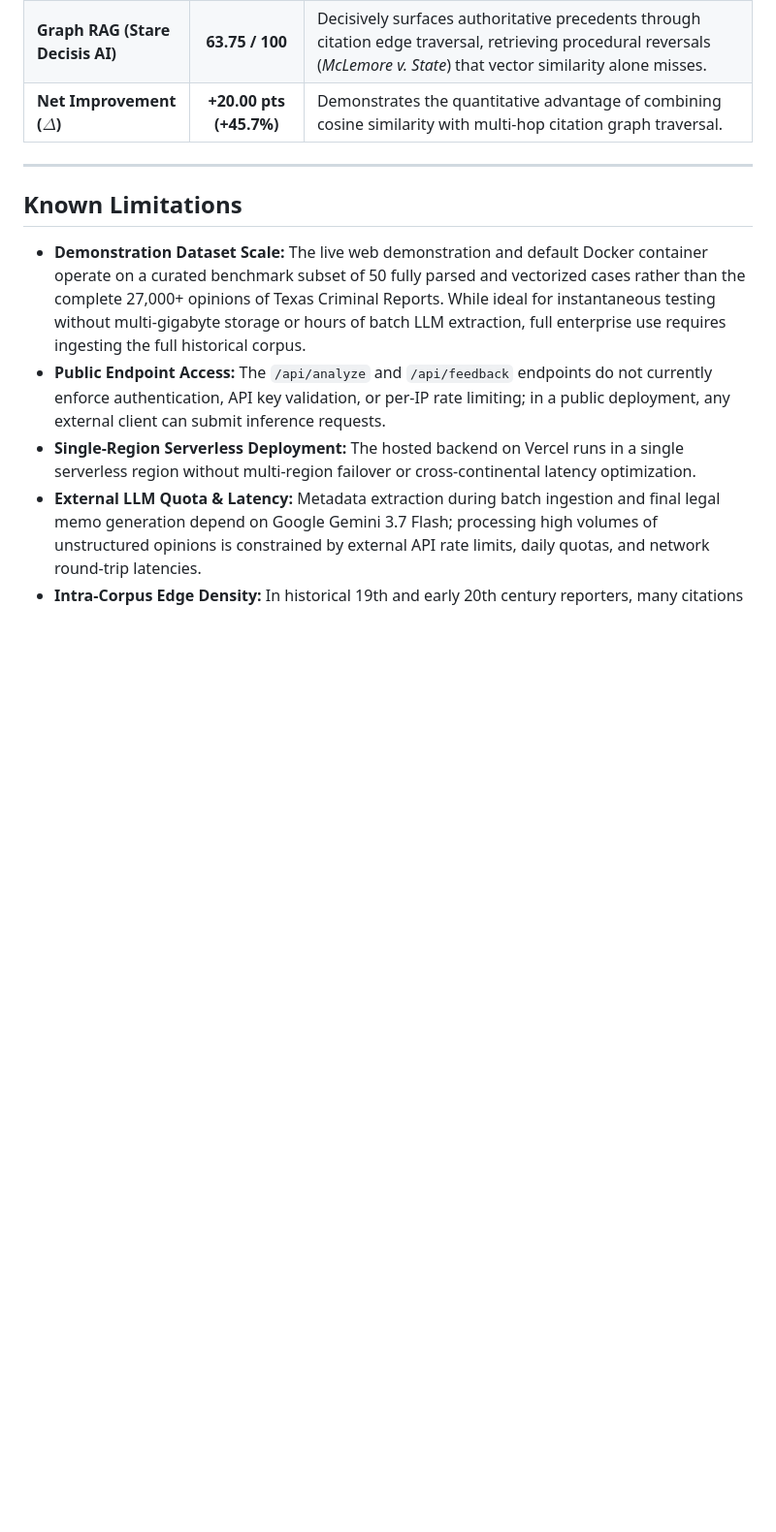
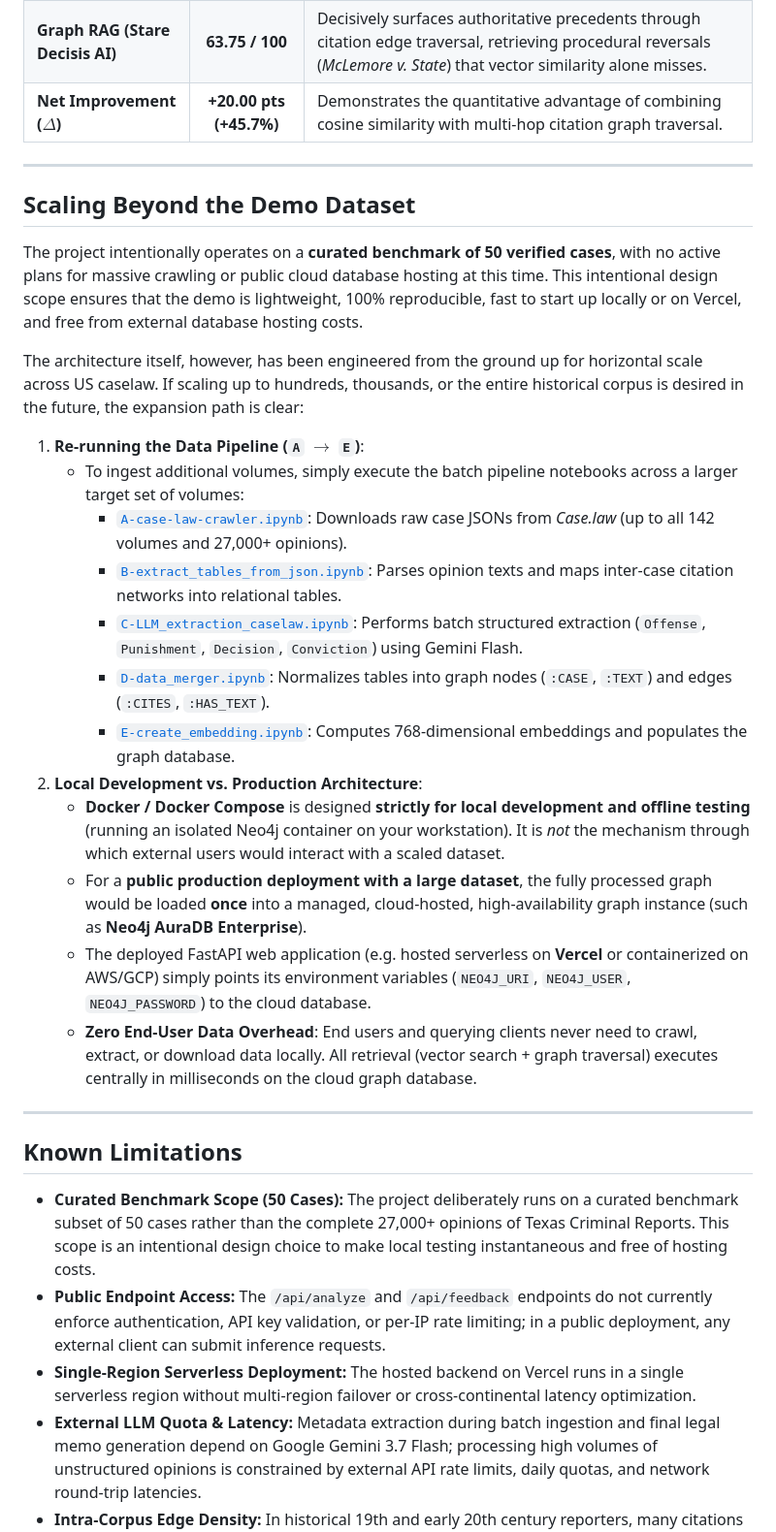
Before and after one commit to claudiabrandetti/VerdictNet, a Markdown page: README.md, the part around one of its changes. Shown at 97% size. GitHub-like rendering; blank space fills up the shorter version.

```diff
--- a/README.md
+++ b/README.md
@@ -220,9 +218,30 @@ An empirical ablation evaluation was executed via [`benchmark.py`](file:///c:/Us
 
 -----
 
+## Scaling Beyond the Demo Dataset
+
+The project intentionally operates on a **curated benchmark of 50 verified cases**, with no active plans for massive crawling or public cloud database hosting at this time. This intentional design scope ensures that the demo is lightweight, 100% reproducible, fast to start up locally or on Vercel, and free from external database hosting costs.
+
+The architecture itself, however, has been engineered from the ground up for horizontal scale across US caselaw. If scaling up to hundreds, thousands, or the entire historical corpus is desired in the future, the expansion path is clear:
+
+1. **Re-running the Data Pipeline (`A` $\rightarrow$ `E`)**:
+   - To ingest additional volumes, simply execute the batch pipeline notebooks across a larger target set of volumes:
+     - [`A-case-law-crawler.ipynb`](A-case-law-crawler.ipynb): Downloads raw case JSONs from *Case.law* (up to all 142 volumes and 27,000+ opinions).
+     - [`B-extract_tables_from_json.ipynb`](B-extract_tables_from_json.ipynb): Parses opinion texts and maps inter-case citation networks into relational tables.
+     - [`C-LLM_extraction_caselaw.ipynb`](C-LLM_extraction_caselaw.ipynb): Performs batch structured extraction (`Offense`, `Punishment`, `Decision`, `Conviction`) using Gemini Flash.
+     - [`D-data_merger.ipynb`](D-data_merger.ipynb): Normalizes tables into graph nodes (`:CASE`, `:TEXT`) and edges (`:CITES`, `:HAS_TEXT`).
+     - [`E-create_embedding.ipynb`](E-create_embedding.ipynb): Computes 768-dimensional embeddings and populates the graph database.
+2. **Local Development vs. Production Architecture**:
+   - **Docker / Docker Compose** is designed **strictly for local development and offline testing** (running an isolated Neo4j container on your workstation). It is *not* the mechanism through which external users would interact with a scaled dataset.
+   - For a **public production deployment with a large dataset**, the fully processed graph would be loaded **once** into a managed, cloud-hosted, high-availability graph instance (such as **Neo4j AuraDB Enterprise**).
+   - The deployed FastAPI web application (e.g. hosted serverless on **Vercel** or containerized on AWS/GCP) simply points its environment variables (`NEO4J_URI`, `NEO4J_USER`, `NEO4J_PASSWORD`) to the cloud database.
+   - **Zero End-User Data Overhead**: End users and querying clients never need to crawl, extract, or download data locally. All retrieval (vector search + graph traversal) executes centrally in milliseconds on the cloud graph database.
+
+-----
+
 ## Known Limitations
 
-* **Demonstration Dataset Scale:** The live web demonstration and default Docker container operate on a curated benchmark subset of 50 fully parsed and vectorized cases rather than the complete 27,000+ opinions of Texas Criminal Reports. While ideal for instantaneous testing without multi-gigabyte storage or hours of batch LLM extraction, full enterprise use requires ingesting the full historical corpus.
+* **Curated Benchmark Scope (50 Cases):** The project deliberately runs on a curated benchmark subset of 50 cases rather than the complete 27,000+ opinions of Texas Criminal Reports. This scope is an intentional design choice to make local testing instantaneous and free of hosting costs.
 * **Public Endpoint Access:** The `/api/analyze` and `/api/feedback` endpoints do not currently enforce authentication, API key validation, or per-IP rate limiting; in a public deployment, any external client can submit inference requests.
 * **Single-Region Serverless Deployment:** The hosted backend on Vercel runs in a single serverless region without multi-region failover or cross-continental latency optimization.
 * **External LLM Quota & Latency:** Metadata extraction during batch ingestion and final legal memo generation depend on Google Gemini 3.7 Flash; processing high volumes of unstructured opinions is constrained by external API rate limits, daily quotas, and network round-trip latencies.
```
Also changed, not shown: other parts of README.md (+9 -11 lines).
